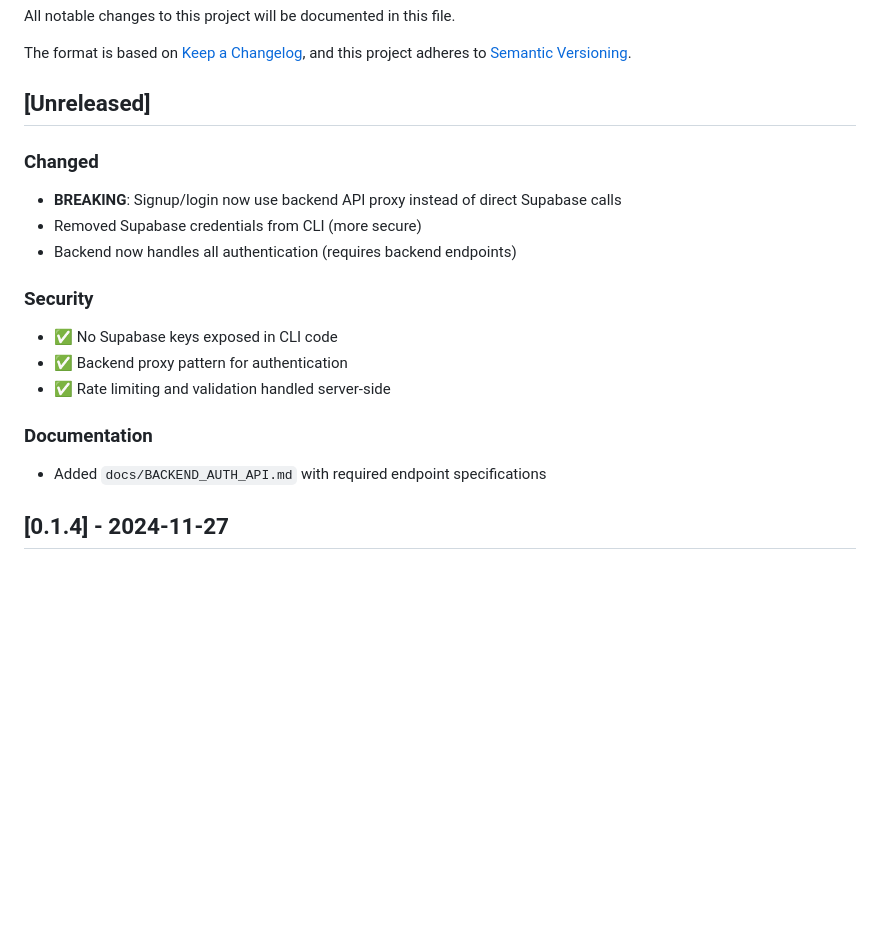
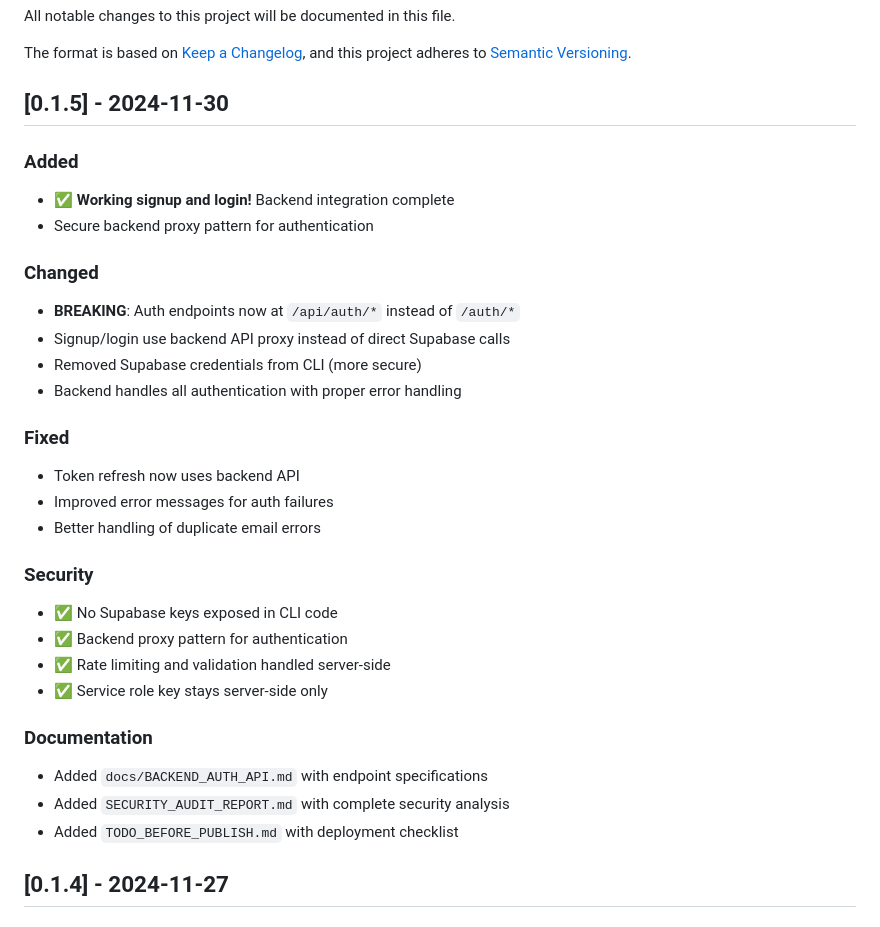
Before and after one commit to Nischayanay/CLI-Fellowship-, a Markdown page: CHANGELOG.md, the part around the change. Drawn GitHub-style; blank space fills up the shorter version.

Commit message:
Update CHANGELOG for v0.1.5 release

```diff
--- a/CHANGELOG.md
+++ b/CHANGELOG.md
@@ -5,20 +5,33 @@ All notable changes to this project will be documented in this file.
 The format is based on [Keep a Changelog](https://keepachangelog.com/en/1.0.0/),
 and this project adheres to [Semantic Versioning](https://semver.org/spec/v2.0.0.html).
 
-## [Unreleased]
+## [0.1.5] - 2024-11-30
+
+### Added
+- ✅ **Working signup and login!** Backend integration complete
+- Secure backend proxy pattern for authentication
 
 ### Changed
-- **BREAKING**: Signup/login now use backend API proxy instead of direct Supabase calls
+- **BREAKING**: Auth endpoints now at `/api/auth/*` instead of `/auth/*`
+- Signup/login use backend API proxy instead of direct Supabase calls
 - Removed Supabase credentials from CLI (more secure)
-- Backend now handles all authentication (requires backend endpoints)
+- Backend handles all authentication with proper error handling
+
+### Fixed
+- Token refresh now uses backend API
+- Improved error messages for auth failures
+- Better handling of duplicate email errors
 
 ### Security
 - ✅ No Supabase keys exposed in CLI code
 - ✅ Backend proxy pattern for authentication
 - ✅ Rate limiting and validation handled server-side
+- ✅ Service role key stays server-side only
 
 ### Documentation
-- Added `docs/BACKEND_AUTH_API.md` with required endpoint specifications
+- Added `docs/BACKEND_AUTH_API.md` with endpoint specifications
+- Added `SECURITY_AUDIT_REPORT.md` with complete security analysis
+- Added `TODO_BEFORE_PUBLISH.md` with deployment checklist
 
 ## [0.1.4] - 2024-11-27
 
```
